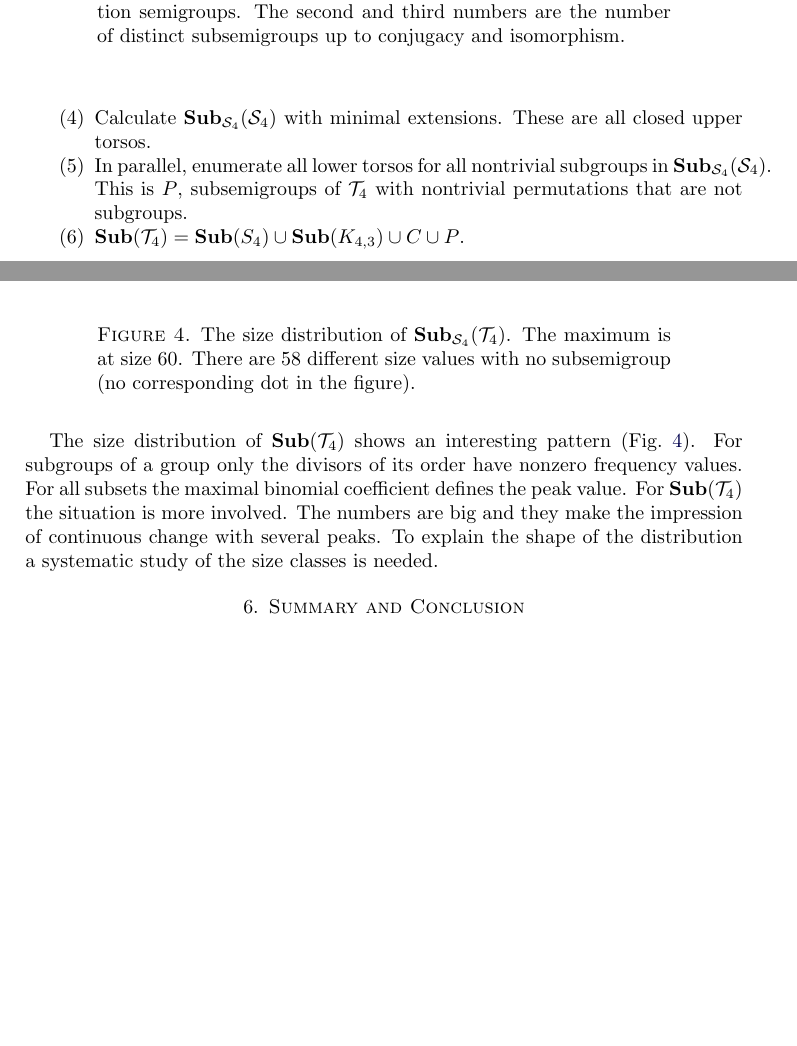
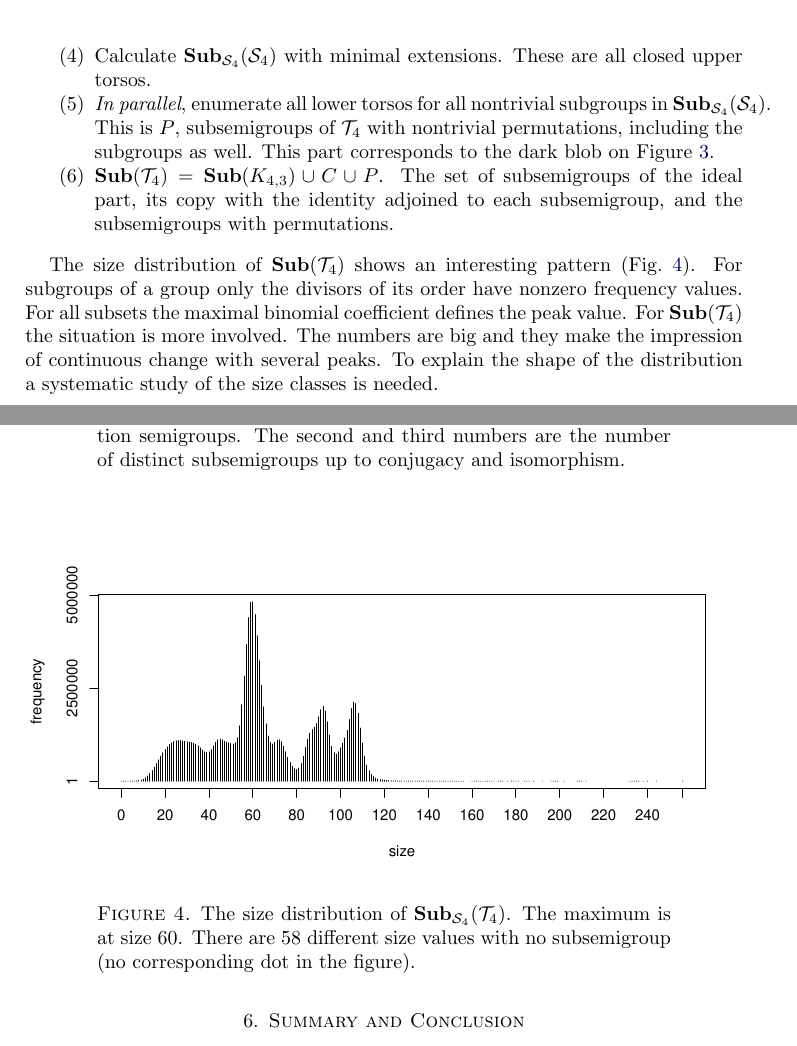
Before and after one commit to gap-packages/subsemi, a LaTeX paper (paper/subsemi.tex): two parts of pages 10 and 11 of 12, joined at a grey line, cut so that both start at the same text, the shorter picture padded with empty space. Compiled offline with pdfLaTeX.

Commit message:
some more changes for the T4 calculation steps

```diff
--- a/paper/subsemi.tex
+++ b/paper/subsemi.tex
@@ -458,6 +458,6 @@ Calculation steps, climbing up the ideal hierarchy, jumping over the first ideal
 \item Calculate $\Sub_{\cS_4}(\cS_4)$ with minimal extensions. These are all closed upper torsos.
-\item In parallel, enumerate all lower torsos for all nontrivial subgroups in $\Sub_{\cS_4}(\cS_4)$. This is $P$, subsemigroups of $\cT_4$ with nontrivial permutations that are not subgroups.
-\item $\Sub(\cT_4)=\Sub(S_4)\cup\Sub(K_{4,3})\cup C \cup P$.
+\item \emph{In parallel}, enumerate all lower torsos for all nontrivial subgroups in $\Sub_{\cS_4}(\cS_4)$. This is $P$, subsemigroups of $\cT_4$ with nontrivial permutations, including the subgroups as well. This part corresponds to the dark blob on Figure \ref{fig:T2subsAlt}.
+\item $\Sub(\cT_4)=\Sub(K_{4,3})\cup C \cup P$. The set of subsemigroups of the ideal part, its copy with the identity adjoined to each subsemigroup, and the subsemigroups with permutations.
 \end{enumerate}
 
 \begin{table}
```
Also changed, not shown: paper/subsemi.tex (4 more changed lines).
